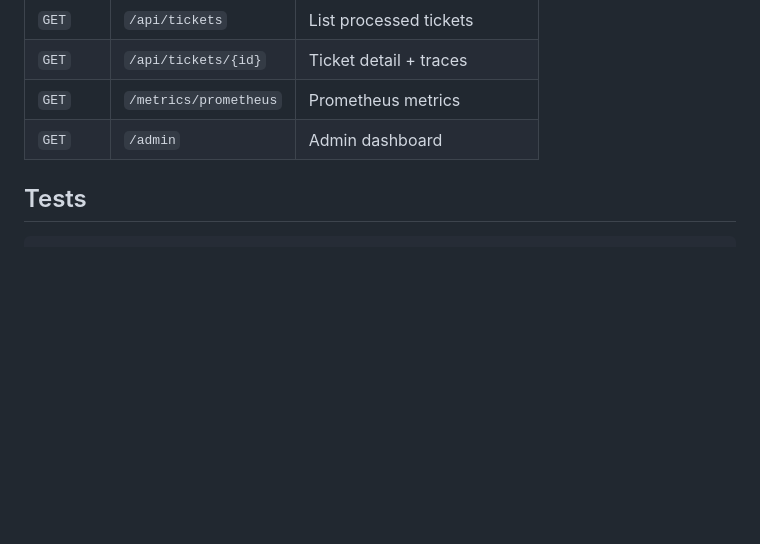
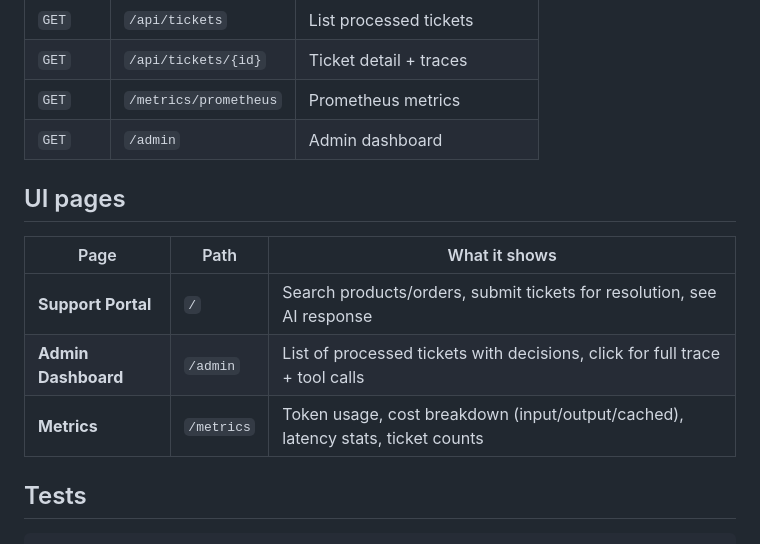
Before and after one commit to prev1nth/deskfleet, a Markdown page: README.md, the part around the change. GitHub-like rendering; blank space fills up the shorter version.

Commit message:
feat: update README to clarify guardrails and add UI pages section

````diff
--- a/README.md
+++ b/README.md
@@ -69,6 +69,14 @@ uvicorn app.main:app --reload --port 8000
 | `GET`  | `/metrics/prometheus` | Prometheus metrics             |
 | `GET`  | `/admin`              | Admin dashboard                |
 
+## UI pages
+
+| Page                | Path       | What it shows                                                                   |
+| ------------------- | ---------- | ------------------------------------------------------------------------------- |
+| **Support Portal**  | `/`        | Search products/orders, submit tickets for resolution, see AI response          |
+| **Admin Dashboard** | `/admin`   | List of processed tickets with decisions, click for full trace + tool calls     |
+| **Metrics**         | `/metrics` | Token usage, cost breakdown (input/output/cached), latency stats, ticket counts |
+
 ## Tests
 
 ```bash
````
